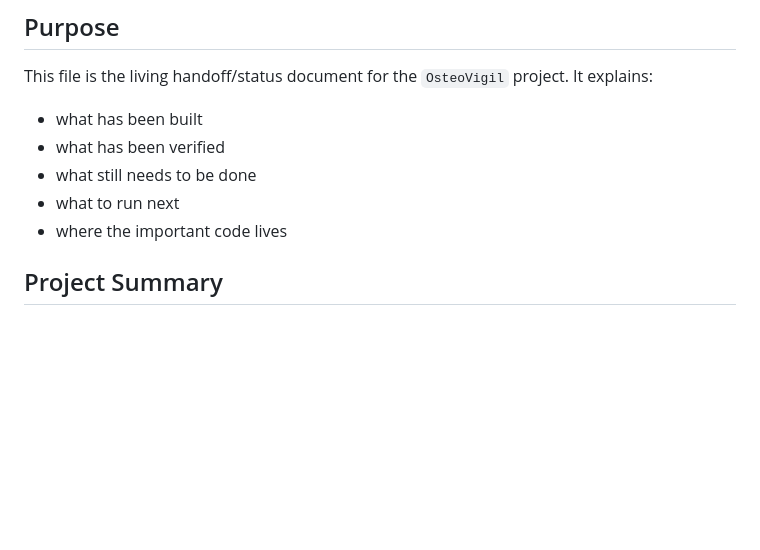
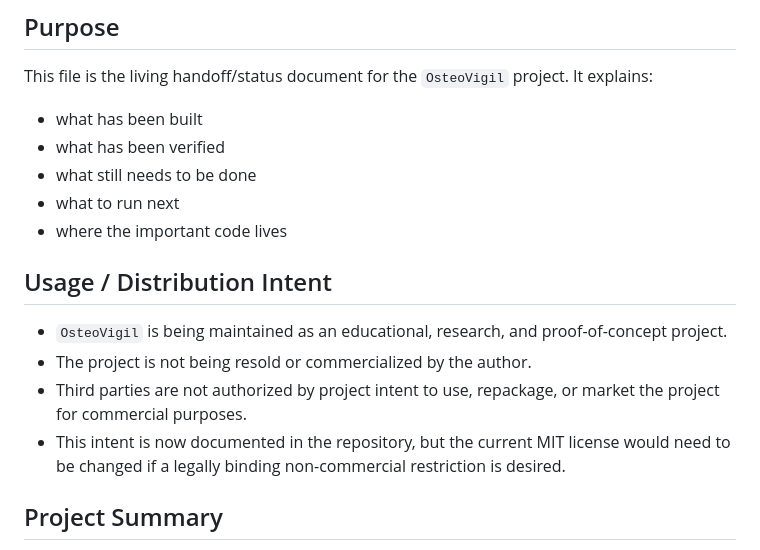
Before and after one commit to aditano/OsteoVigil, a Markdown page: PROJECT_STATUS.md, the part around the change. GitHub-like rendering; blank space fills up the shorter version.

```diff
--- a/PROJECT_STATUS.md
+++ b/PROJECT_STATUS.md
@@ -11,6 +11,13 @@ This file is the living handoff/status document for the `OsteoVigil` project. It
 - what still needs to be done
 - what to run next
 - where the important code lives
+
+## Usage / Distribution Intent
+
+- `OsteoVigil` is being maintained as an educational, research, and proof-of-concept project.
+- The project is not being resold or commercialized by the author.
+- Third parties are not authorized by project intent to use, repackage, or market the project for commercial purposes.
+- This intent is now documented in the repository, but the current MIT license would need to be changed if a legally binding non-commercial restriction is desired.
 
 ## Project Summary
 
```
Also changed, not shown: README.md (+9 -0 lines).
